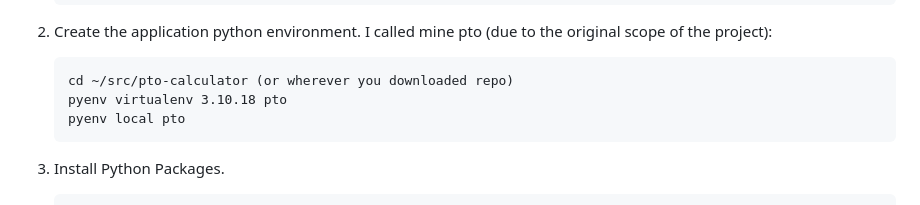
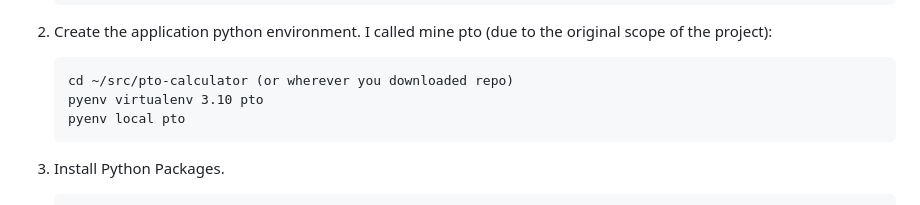
Before and after one commit to cdockter12/pto-calculator, a Markdown page: README.md, the part around the change. GitHub-like rendering.

Commit message:
Minor readme update 2.

````diff
--- a/README.md
+++ b/README.md
@@ -79,7 +79,7 @@ instructions for that are listed below.
 2. Create the application python environment. I called mine pto (due to the original scope of the project):
    ```
    cd ~/src/pto-calculator (or wherever you downloaded repo)
-   pyenv virtualenv 3.10.18 pto
+   pyenv virtualenv 3.10 pto
    pyenv local pto
    ```
 3. Install Python Packages.
````
